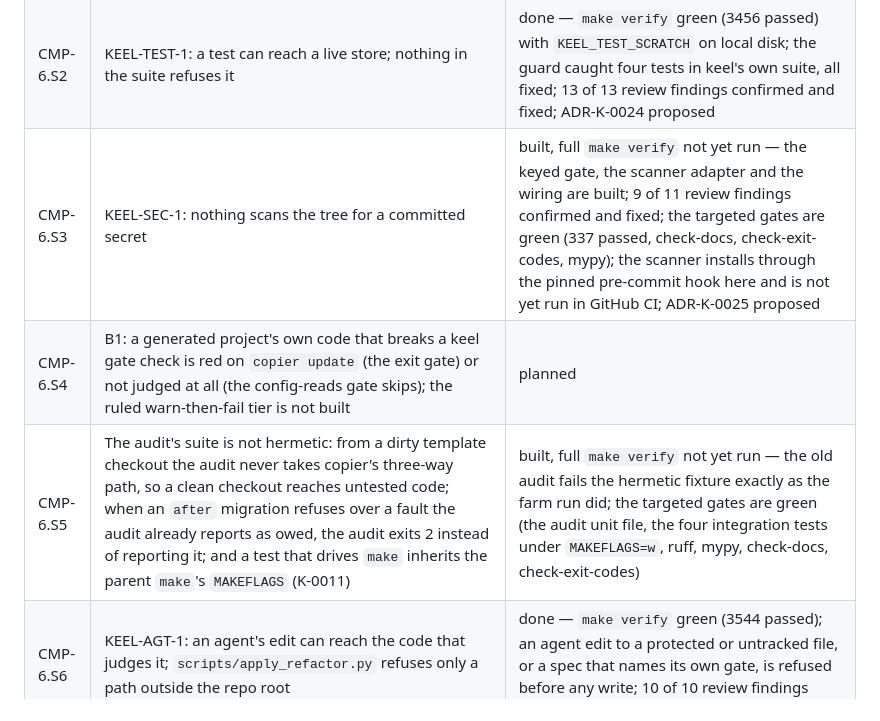
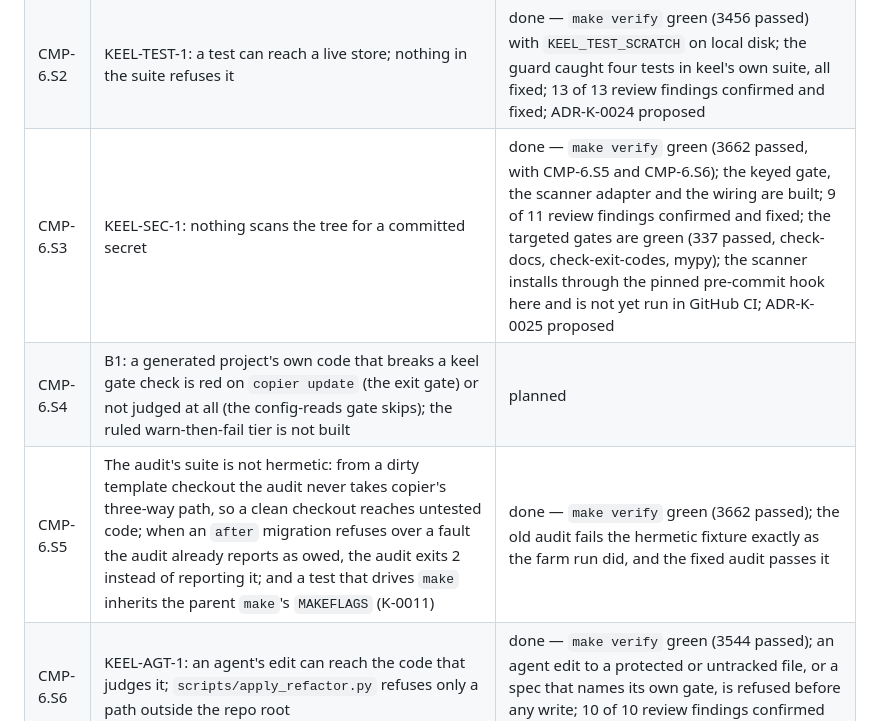
Before and after one commit to JuanSync7/project-keel, a Markdown page: docs/design/downstream-feedback.md, the part around one of its changes. Rendered like a GitHub page.

Commit message:
docs(plan): CMP-6.S3 and CMP-6.S5 pass the full make verify
Co-Authored-By: Claude Opus 5.5 <noreply@anthropic.com>

```diff
--- a/docs/design/downstream-feedback.md
+++ b/docs/design/downstream-feedback.md
@@ -1982,9 +1982,9 @@ header fields and the `re` reason move to the queue as KEEL-HDR-1.
 |-------|-----|--------|
 | CMP-6.S1 | Each part of a generated project is tested on its own, but no test runs a generated project's full `make verify`, or `make verify` after `copier update` from the previous tag; nothing checks that each frontend app commits its lockfile, or that CI's Node version is the one the gate is run with | done — `make verify` green (3321 passed); the real canary passed both answer sets, fresh and updated from v0.3.0; 9 of 10 review findings confirmed and fixed; ADR-K-0023 proposed |
 | CMP-6.S2 | KEEL-TEST-1: a test can reach a live store; nothing in the suite refuses it | done — `make verify` green (3456 passed) with `KEEL_TEST_SCRATCH` on local disk; the guard caught four tests in keel's own suite, all fixed; 13 of 13 review findings confirmed and fixed; ADR-K-0024 proposed |
-| CMP-6.S3 | KEEL-SEC-1: nothing scans the tree for a committed secret | built, full `make verify` not yet run — the keyed gate, the scanner adapter and the wiring are built; 9 of 11 review findings confirmed and fixed; the targeted gates are green (337 passed, check-docs, check-exit-codes, mypy); the scanner installs through the pinned pre-commit hook here and is not yet run in GitHub CI; ADR-K-0025 proposed |
+| CMP-6.S3 | KEEL-SEC-1: nothing scans the tree for a committed secret | done — `make verify` green (3662 passed, with CMP-6.S5 and CMP-6.S6); the keyed gate, the scanner adapter and the wiring are built; 9 of 11 review findings confirmed and fixed; the targeted gates are green (337 passed, check-docs, check-exit-codes, mypy); the scanner installs through the pinned pre-commit hook here and is not yet run in GitHub CI; ADR-K-0025 proposed |
 | CMP-6.S4 | B1: a generated project's own code that breaks a keel gate check is red on `copier update` (the exit gate) or not judged at all (the config-reads gate skips); the ruled warn-then-fail tier is not built | planned |
-| CMP-6.S5 | The audit's suite is not hermetic: from a dirty template checkout the audit never takes copier's three-way path, so a clean checkout reaches untested code; when an `after` migration refuses over a fault the audit already reports as owed, the audit exits 2 instead of reporting it; and a test that drives `make` inherits the parent `make`'s `MAKEFLAGS` (K-0011) | built, full `make verify` not yet run — the old audit fails the hermetic fixture exactly as the farm run did; the targeted gates are green (the audit unit file, the four integration tests under `MAKEFLAGS=w`, ruff, mypy, check-docs, check-exit-codes) |
+| CMP-6.S5 | The audit's suite is not hermetic: from a dirty template checkout the audit never takes copier's three-way path, so a clean checkout reaches untested code; when an `after` migration refuses over a fault the audit already reports as owed, the audit exits 2 instead of reporting it; and a test that drives `make` inherits the parent `make`'s `MAKEFLAGS` (K-0011) | done — `make verify` green (3662 passed); the old audit fails the hermetic fixture exactly as the farm run did, and the fixed audit passes it |
 | CMP-6.S6 | KEEL-AGT-1: an agent's edit can reach the code that judges it; `scripts/apply_refactor.py` refuses only a path outside the repo root | done — `make verify` green (3544 passed); an agent edit to a protected or untracked file, or a spec that names its own gate, is refused before any write; 10 of 10 review findings confirmed and fixed; ADR-K-0026 proposed |
 
 **CMP-6.S3, the scanner.** The maintainer ruled on 2026-10-17: keel's own
```
Also changed, not shown: other parts of docs/design/downstream-feedback.md (+1 -1 lines).
